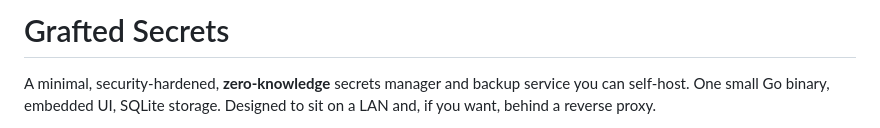
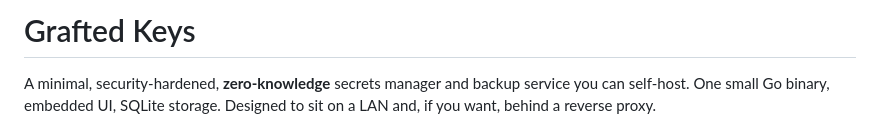
Before and after one commit to andrice90/grafted-keys, a Markdown page: README.md, the part around the change. GitHub-like rendering.

```diff
--- a/README.md
+++ b/README.md
@@ -1,4 +1,4 @@
-# Grafted Secrets
+# Grafted Keys
 
 A minimal, security-hardened, **zero-knowledge** secrets manager and backup
 service you can self-host. One small Go binary, embedded UI, SQLite storage.
```
